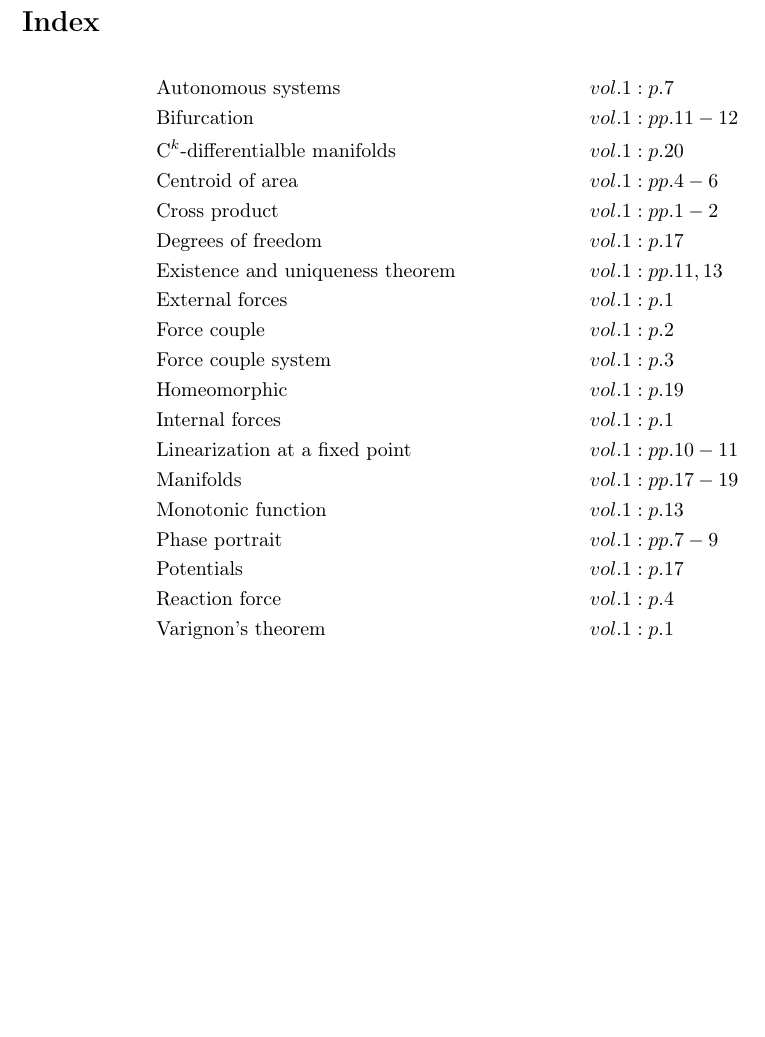
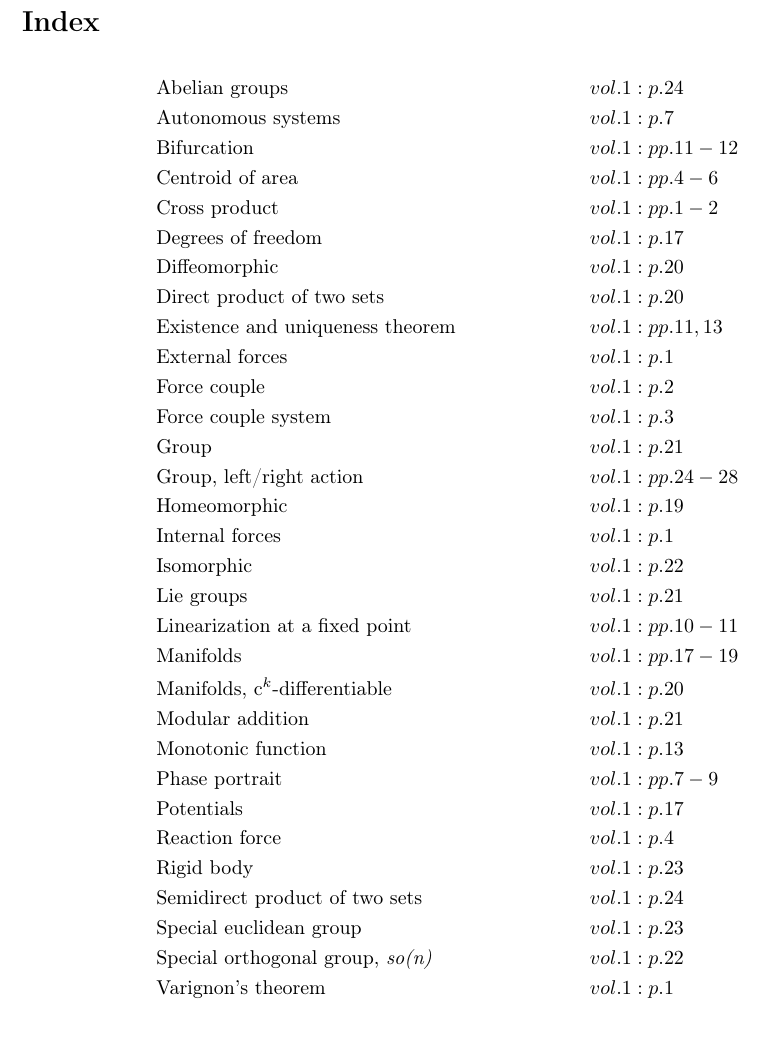
Before and after one commit to danhagen/Journal_Index, a LaTeX document (main.tex): part of the page, cut so that both start at the same text. Compiled offline with pdfLaTeX.

Commit message:
Adding to Index!

```diff
--- a/main.tex
+++ b/main.tex
@@ -8,24 +8,36 @@
 \begin{document}
 \section*{Index}
 \begin{align*}
+&\text{Abelian groups}&& vol. 1: p. 24\\
 &\text{Autonomous systems}&& vol. 1: p. 7\\
 &\text{Bifurcation}&& vol. 1: pp. 11-12\\
-&\text{C$^k$-differentialble manifolds}&& vol. 1: p. 20\\
 &\text{Centroid of area}&& vol. 1: pp. 4-6\\
 &\text{Cross product}&& vol. 1: pp. 1-2\\
 &\text{Degrees of freedom}&& vol. 1: p. 17\\
+&\text{Diffeomorphic}&& vol. 1: p. 20\\
+&\text{Direct product of two sets}&& vol. 1: p. 20\\
 &\text{Existence and uniqueness theorem}&& vol. 1: pp. 11, 13\\
 &\text{External forces}&& vol. 1: p. 1\\
 &\text{Force couple}&& vol. 1: p. 2\\
 &\text{Force couple system}&& vol. 1: p. 3\\
+&\text{Group}&& vol. 1: p. 21\\
+&\text{Group, left/right action}&& vol. 1: pp. 24-28\\
 &\text{Homeomorphic}&& vol. 1: p. 19\\
 &\text{Internal forces}&& vol. 1: p. 1\\
+&\text{Isomorphic}&& vol. 1: p. 22\\
+&\text{Lie groups}&& vol. 1: p. 21\\
 &\text{Linearization at a fixed point}&& vol. 1: pp. 10-11\\
 &\text{Manifolds}&& vol. 1: pp. 17-19\\
+&\text{Manifolds, c$^k$-differentiable}&& vol. 1: p. 20\\
+&\text{Modular addition}&& vol. 1: p. 21\\
 &\text{Monotonic function}&& vol. 1: p. 13\\
 &\text{Phase portrait}&& vol. 1: pp. 7-9\\
 &\text{Potentials}&& vol. 1: p. 17\\
 &\text{Reaction force}&& vol. 1: p. 4\\
+&\text{Rigid body}&& vol. 1: p. 23\\
+&\text{Semidirect product of two sets}&& vol. 1: p. 24\\
+&\text{Special euclidean group}&& vol. 1: p. 23\\
+&\text{Special orthogonal group, \emph{so(n)}}&& vol. 1: p. 22\\
 &\text{Varignon's theorem}&& vol. 1: p. 1\\
 \end{align*}
 \end{document}
```
Also changed, not shown: main.pdf, 1 other file.
